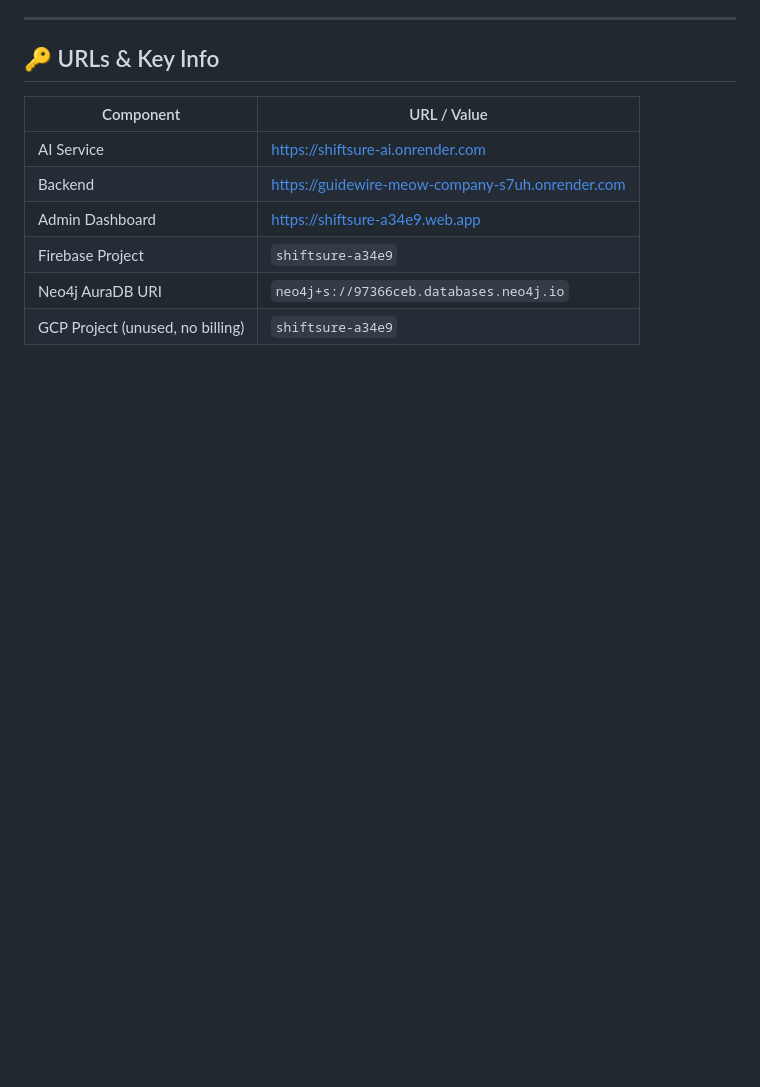
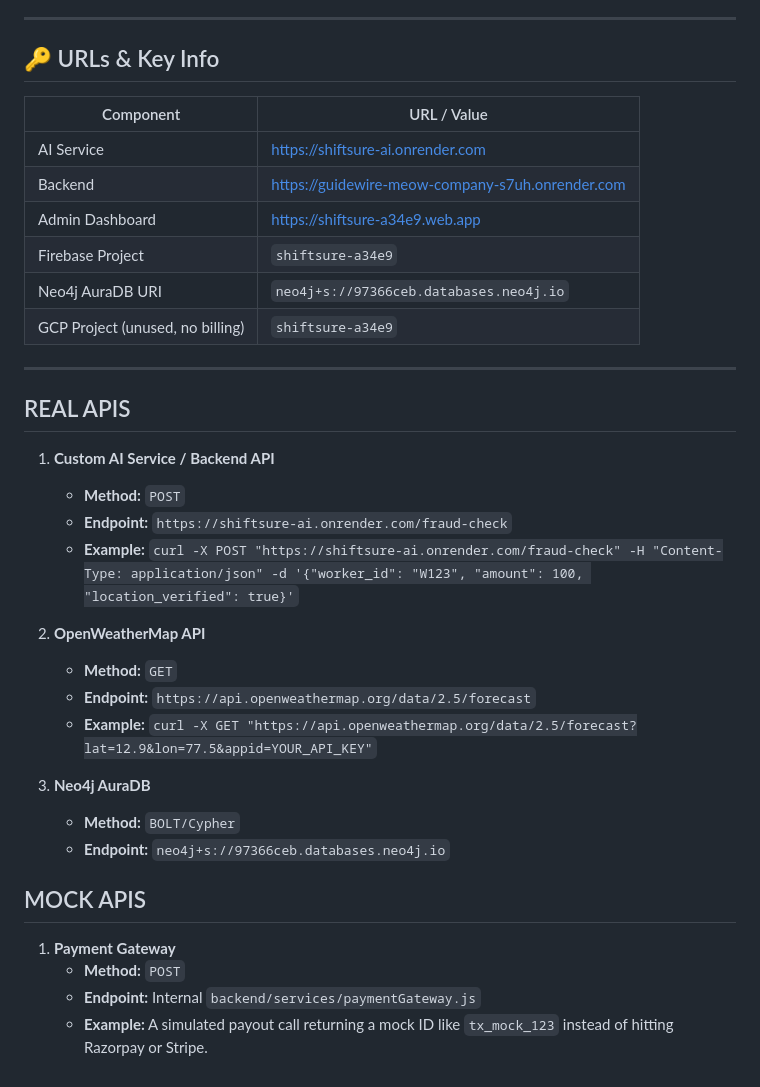
Before and after one commit to Zmey1/guidewire_meow_company, a Markdown page: update.md, the part around the change. Drawn GitHub-style; blank space fills up the shorter version.

Commit message:
api endpoints

```diff
--- a/update.md
+++ b/update.md
@@ -96,3 +96,29 @@ Or trigger GitHub Actions workflow `Seed Demo Data` (requires GCP Workload Ident
 | Firebase Project | `shiftsure-a34e9` |
 | Neo4j AuraDB URI | `neo4j+s://97366ceb.databases.neo4j.io` |
 | GCP Project (unused, no billing) | `shiftsure-a34e9` |
+
+
+---
+
+## REAL APIS
+
+1. **Custom AI Service / Backend API**
+   * **Method:** `POST`
+   * **Endpoint:** `https://shiftsure-ai.onrender.com/fraud-check`
+   * **Example:** `curl -X POST "https://shiftsure-ai.onrender.com/fraud-check" -H "Content-Type: application/json" -d '{"worker_id": "W123", "amount": 100, "location_verified": true}'`
+
+2. **OpenWeatherMap API**
+   * **Method:** `GET`
+   * **Endpoint:** `https://api.openweathermap.org/data/2.5/forecast`
+   * **Example:** `curl -X GET "https://api.openweathermap.org/data/2.5/forecast?lat=12.9&lon=77.5&appid=YOUR_API_KEY"`
+
+3. **Neo4j AuraDB**
+   * **Method:** `BOLT/Cypher`
+   * **Endpoint:** `neo4j+s://97366ceb.databases.neo4j.io`
+
+## MOCK APIS
+
+1. **Payment Gateway**
+   * **Method:** `POST`
+   * **Endpoint:** Internal `backend/services/paymentGateway.js`
+   * **Example:** A simulated payout call returning a mock ID like `tx_mock_123` instead of hitting Razorpay or Stripe.
```
